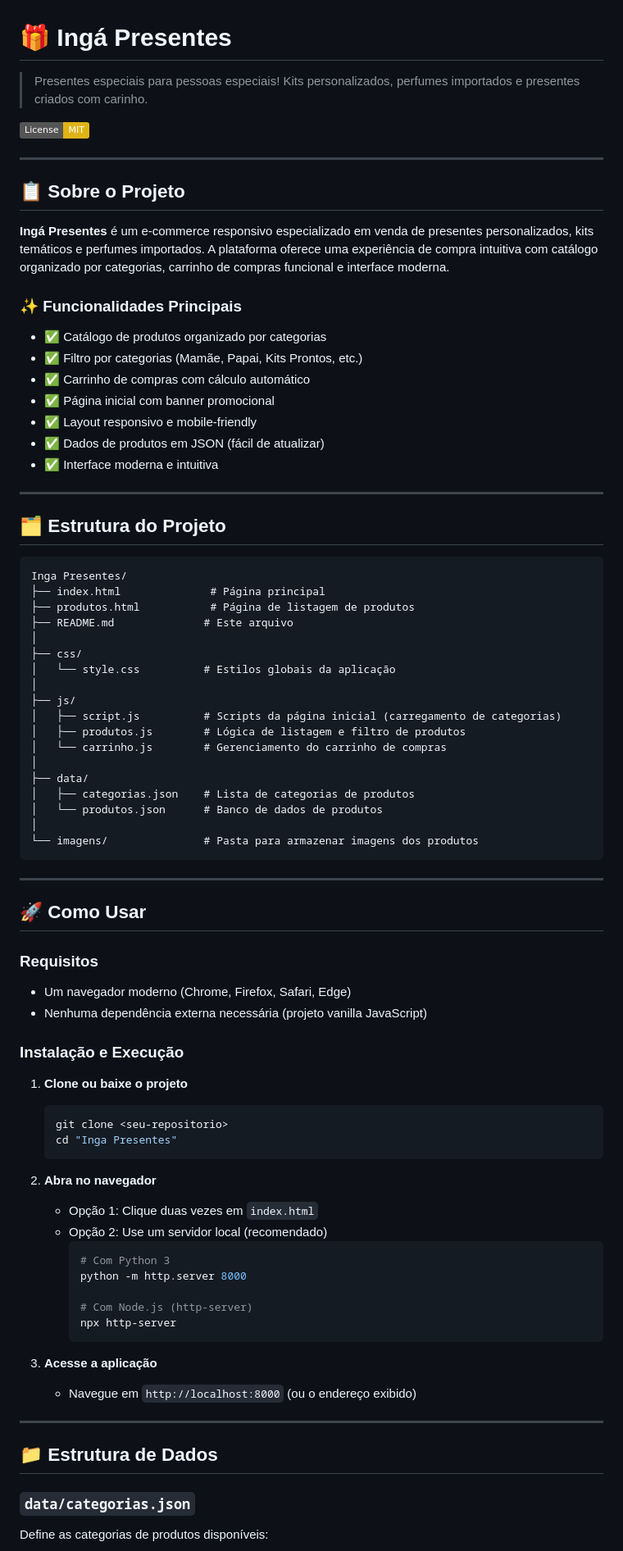
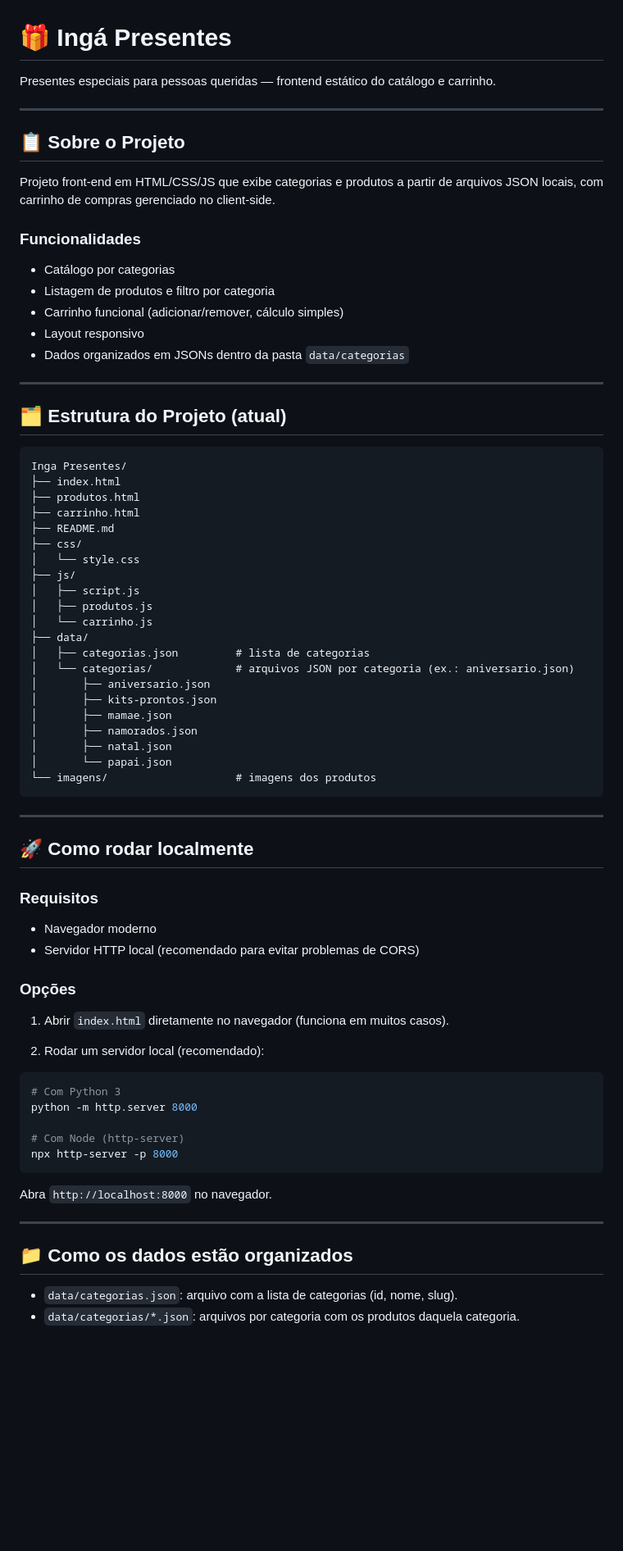
Before and after one commit to Bevilhonda/Lojinha-pessoal, a Markdown page: README.md, the part around one of its changes. Shown at 82% size. Drawn GitHub-style; badges without logos; blank space fills up the shorter version.

Commit message:
atualiza readme

````diff
--- a/README.md
+++ b/README.md
@@ -1,84 +1,77 @@
 # 🎁 Ingá Presentes
 
-> Presentes especiais para pessoas especiais! Kits personalizados, perfumes importados e presentes criados com carinho.
-
-[![License: MIT](https://img.shields.io/badge/License-MIT-yellow.svg)](https://opensource.org/licenses/MIT)
+Presentes especiais para pessoas queridas — frontend estático do catálogo e carrinho.
 
 ---
 
 ## 📋 Sobre o Projeto
 
-**Ingá Presentes** é um e-commerce responsivo especializado em venda de presentes personalizados, kits temáticos e perfumes importados. A plataforma oferece uma experiência de compra intuitiva com catálogo organizado por categorias, carrinho de compras funcional e interface moderna.
+Projeto front-end em HTML/CSS/JS que exibe categorias e produtos a partir de arquivos JSON locais, com carrinho de compras gerenciado no client-side.
 
-### ✨ Funcionalidades Principais
+### Funcionalidades
 
-- ✅ Catálogo de produtos organizado por categorias
-- ✅ Filtro por categorias (Mamãe, Papai, Kits Prontos, etc.)
-- ✅ Carrinho de compras com cálculo automático
-- ✅ Página inicial com banner promocional
-- ✅ Layout responsivo e mobile-friendly
-- ✅ Dados de produtos em JSON (fácil de atualizar)
-- ✅ Interface moderna e intuitiva
+- Catálogo por categorias
+- Listagem de produtos e filtro por categoria
+- Carrinho funcional (adicionar/remover, cálculo simples)
+- Layout responsivo
+- Dados organizados em JSONs dentro da pasta `data/categorias`
 
 ---
 
-## 🗂️ Estrutura do Projeto
+## 🗂️ Estrutura do Projeto (atual)
 
 ```
 Inga Presentes/
-├── index.html              # Página principal
-├── produtos.html           # Página de listagem de produtos
-├── README.md              # Este arquivo
-│
+├── index.html
+├── produtos.html
+├── carrinho.html
+├── README.md
 ├── css/
-│   └── style.css          # Estilos globais da aplicação
-│
+│   └── style.css
 ├── js/
-│   ├── script.js          # Scripts da página inicial (carregamento de categorias)
-│   ├── produtos.js        # Lógica de listagem e filtro de produtos
-│   └── carrinho.js        # Gerenciamento do carrinho de compras
-│
+│   ├── script.js
+│   ├── produtos.js
+│   └── carrinho.js
 ├── data/
-│   ├── categorias.json    # Lista de categorias de produtos
-│   └── produtos.json      # Banco de dados de produtos
-│
-└── imagens/               # Pasta para armazenar imagens dos produtos
+│   ├── categorias.json         # lista de categorias
+│   └── categorias/             # arquivos JSON por categoria (ex.: aniversario.json)
+│       ├── aniversario.json
+│       ├── kits-prontos.json
+│       ├── mamae.json
+│       ├── namorados.json
+│       ├── natal.json
+│       └── papai.json
+└── imagens/                    # imagens dos produtos
 ```
 
 ---
 
-## 🚀 Como Usar
+## 🚀 Como rodar localmente
 
 ### Requisitos
-- Um navegador moderno (Chrome, Firefox, Safari, Edge)
-- Nenhuma dependência externa necessária (projeto vanilla JavaScript)
+- Navegador moderno
+- Servidor HTTP local (recomendado para evitar problemas de CORS)
 
-### Instalação e Execução
+### Opções
 
-1. **Clone ou baixe o projeto**
-   ```bash
-   git clone <seu-repositorio>
-   cd "Inga Presentes"
-   ```
+1) Abrir `index.html` diretamente no navegador (funciona em muitos casos).
 
-2. **Abra no navegador**
-   - Opção 1: Clique duas vezes em `index.html`
-   - Opção 2: Use um servidor local (recomendado)
-     ```bash
-     # Com Python 3
-     python -m http.server 8000
+2) Rodar um servidor local (recomendado):
 
-     # Com Node.js (http-server)
-     npx http-server
-     ```
+```bash
+# Com Python 3
+python -m http.server 8000
 
-3. **Acesse a aplicação**
-   - Navegue em `http://localhost:8000` (ou o endereço exibido)
+# Com Node (http-server)
+npx http-server -p 8000
+```
+
+Abra `http://localhost:8000` no navegador.
 
 ---
 
-## 📁 Estrutura de Dados
+## 📁 Como os dados estão organizados
 
-### `data/categorias.json`
-Define as categorias de produtos disponíveis:
+- `data/categorias.json`: arquivo com a lista de categorias (id, nome, slug).
+- `data/categorias/*.json`: arquivos por categoria com os produtos daquela categoria.
 
````
Also changed, not shown: other parts of README.md (+22 -106 lines).
